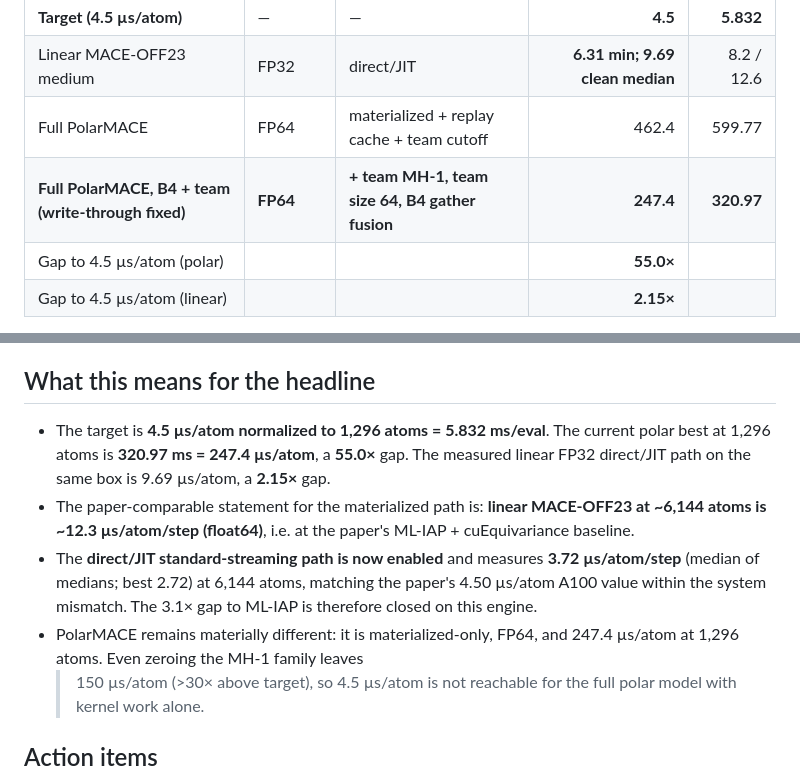
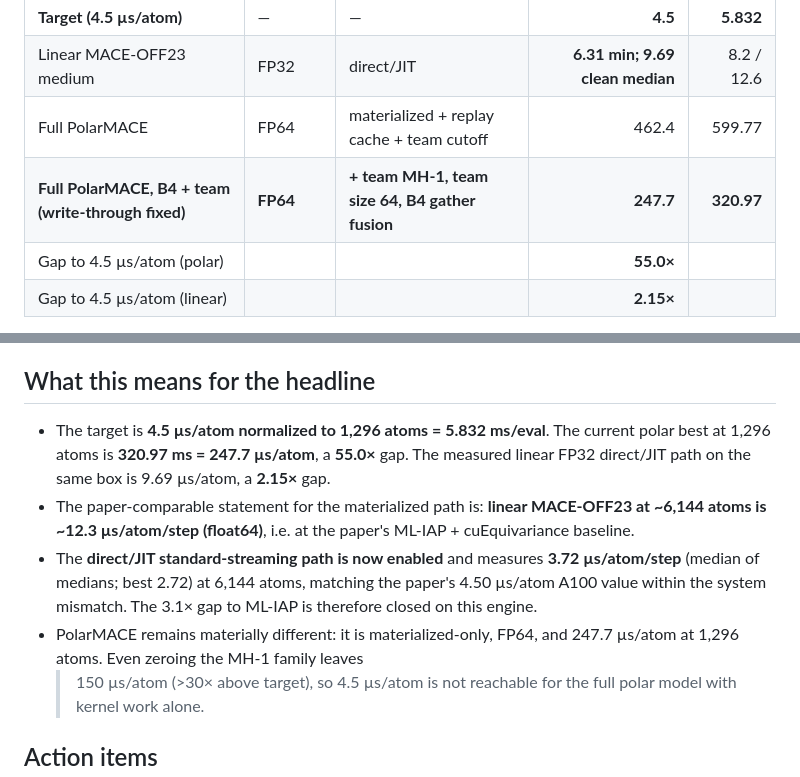
Before and after one commit to Yong-Q/symmetrix-polar, a Markdown page: docs/results/PAPER_COMPARABILITY.md, 2 parts joined by grey strips. Rendered like a GitHub page.

```diff
--- a/docs/results/PAPER_COMPARABILITY.md
+++ b/docs/results/PAPER_COMPARABILITY.md
@@ -181,7 +181,7 @@ water box is 1,296 atoms; this is the same-size reference for the polar gap:
 | **Target (4.5 µs/atom)** | — | — | **4.5** | **5.832** |
 | Linear MACE-OFF23 medium | FP32 | direct/JIT | **6.31 min; 9.69 clean median** | 8.2 / 12.6 |
 | Full PolarMACE | FP64 | materialized + replay cache + team cutoff | 462.4 | 599.77 |
-| **Full PolarMACE, B4 + team (write-through fixed)** | **FP64** | **+ team MH-1, team size 64, B4 gather fusion** | **247.4** | **320.97** |
+| **Full PolarMACE, B4 + team (write-through fixed)** | **FP64** | **+ team MH-1, team size 64, B4 gather fusion** | **247.7** | **320.97** |
 | Gap to 4.5 µs/atom (polar) | | | **55.0×** | |
 | Gap to 4.5 µs/atom (linear) | | | **2.15×** | |
 
@@ -201,7 +201,7 @@ nonlinear 112.49 ms = 18.0%, and the whole polar pipeline 111.15 ms = 17.8%.
 ## What this means for the headline
 
 - The target is **4.5 µs/atom normalized to 1,296 atoms = 5.832 ms/eval**.
-  The current polar best at 1,296 atoms is **320.97 ms = 247.4 µs/atom**, a
+  The current polar best at 1,296 atoms is **320.97 ms = 247.7 µs/atom**, a
   **55.0×** gap. The measured linear FP32 direct/JIT path on the same box is
   9.69 µs/atom, a **2.15×** gap.
 - The paper-comparable statement for the materialized path is: **linear
@@ -212,7 +212,7 @@ nonlinear 112.49 ms = 18.0%, and the whole polar pipeline 111.15 ms = 17.8%.
   matching the paper's 4.50 µs/atom A100 value within the system mismatch.
   The 3.1× gap to ML-IAP is therefore closed on this engine.
 - PolarMACE remains materially different: it is materialized-only, FP64, and
-  247.4 µs/atom at 1,296 atoms. Even zeroing the MH-1 family leaves
+  247.7 µs/atom at 1,296 atoms. Even zeroing the MH-1 family leaves
   >150 µs/atom (>30× above target), so 4.5 µs/atom is not reachable for the
   full polar model with kernel work alone.
 
```
Also changed, not shown: README.md (+4 -4 lines), docs/results/MH1_TEAM_FP64.md (+1 -1 lines).
